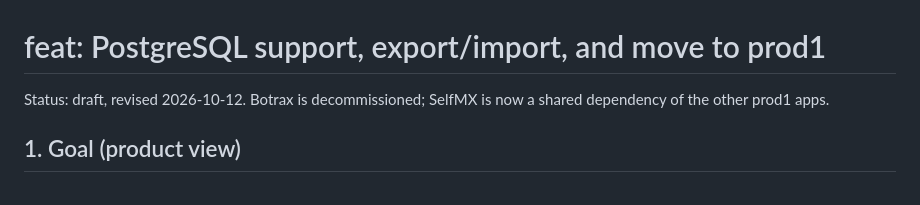
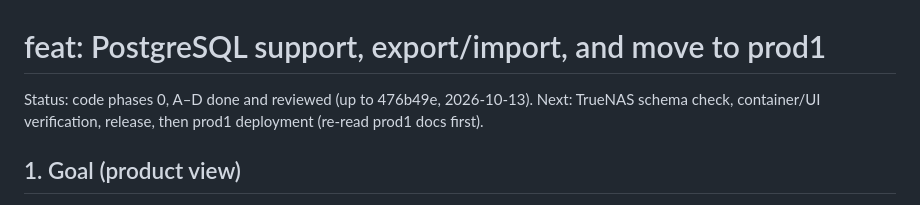
Before and after one commit to aduggleby/selfmx, a Markdown page: plans/feat-postgres-and-data-migration.md, the part around the change. Drawn GitHub-style.

Commit message:
docs(plans): record completed code phases and next steps

```diff
--- a/plans/feat-postgres-and-data-migration.md
+++ b/plans/feat-postgres-and-data-migration.md
@@ -1,6 +1,6 @@
 # feat: PostgreSQL support, export/import, and move to prod1
 
-Status: draft, revised 2026-10-12. Botrax is decommissioned; SelfMX is now a shared dependency of the other prod1 apps.
+Status: code phases 0, A–D done and reviewed (up to 476b49e, 2026-10-13). Next: TrueNAS schema check, container/UI verification, release, then prod1 deployment (re-read prod1 docs first).
 
 ## 1. Goal (product view)
 
```
